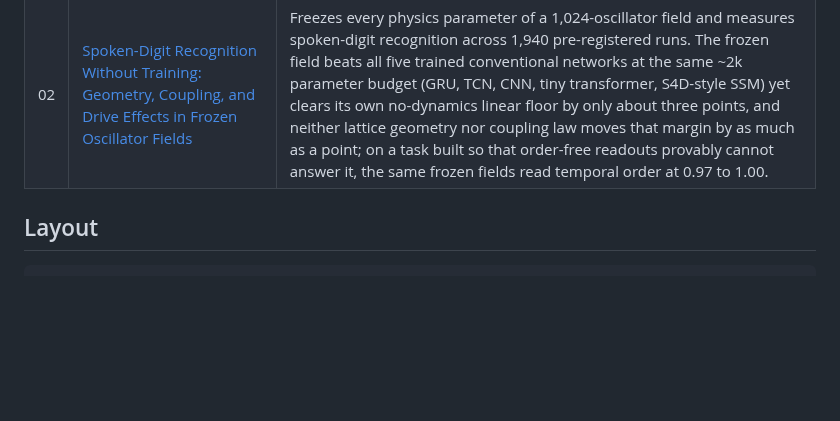
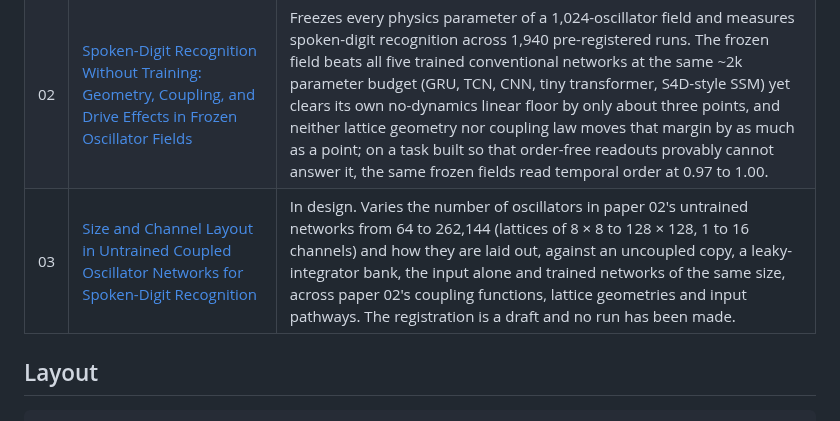
Before and after one commit to ekryski/oscillator-research, a Markdown page: README.md, the part around the change. Rendered like a GitHub page; blank space fills up the shorter version.

Commit message:
list paper 03 in the repository readme

```diff
--- a/README.md
+++ b/README.md
@@ -24,6 +24,7 @@ Every experimental paper ships with the code and the raw per-run data that produ
 |---|---|---|
 | 01 | [From Synchronization Physics to Trained Dynamics: A Survey of Oscillator Networks in Machine Learning](papers/01-evidence-audit/from-synchronization-physics-to-trained-dynamics.md) | A critical survey of oscillator networks in machine learning, tracing the idea from Huygens in 1665 to the current revival and drawing on 130 sources across physics, mathematics, neuroscience and neuromorphic computing. It sorts eighteen published systems by what is actually learned, and finds that of the sixty-five control comparisons that would isolate the physics, sixteen have been run, ten of them by three systems. |
 | 02 | [Spoken-Digit Recognition Without Training: Geometry, Coupling, and Drive Effects in Frozen Oscillator Fields](papers/02-untrained-reservoirs/) | Freezes every physics parameter of a 1,024-oscillator field and measures spoken-digit recognition across 1,940 pre-registered runs. The frozen field beats all five trained conventional networks at the same ~2k parameter budget (GRU, TCN, CNN, tiny transformer, S4D-style SSM) yet clears its own no-dynamics linear floor by only about three points, and neither lattice geometry nor coupling law moves that margin by as much as a point; on a task built so that order-free readouts provably cannot answer it, the same frozen fields read temporal order at 0.97 to 1.00. |
+| 03 | [Size and Channel Layout in Untrained Coupled Oscillator Networks for Spoken-Digit Recognition](papers/03-size-and-layout/) | In design. Varies the number of oscillators in paper 02's untrained networks from 64 to 262,144 (lattices of 8 × 8 to 128 × 128, 1 to 16 channels) and how they are laid out, against an uncoupled copy, a leaky-integrator bank, the input alone and trained networks of the same size, across paper 02's coupling functions, lattice geometries and input pathways. The registration is a draft and no run has been made. |
 
 ## Layout
 
```
